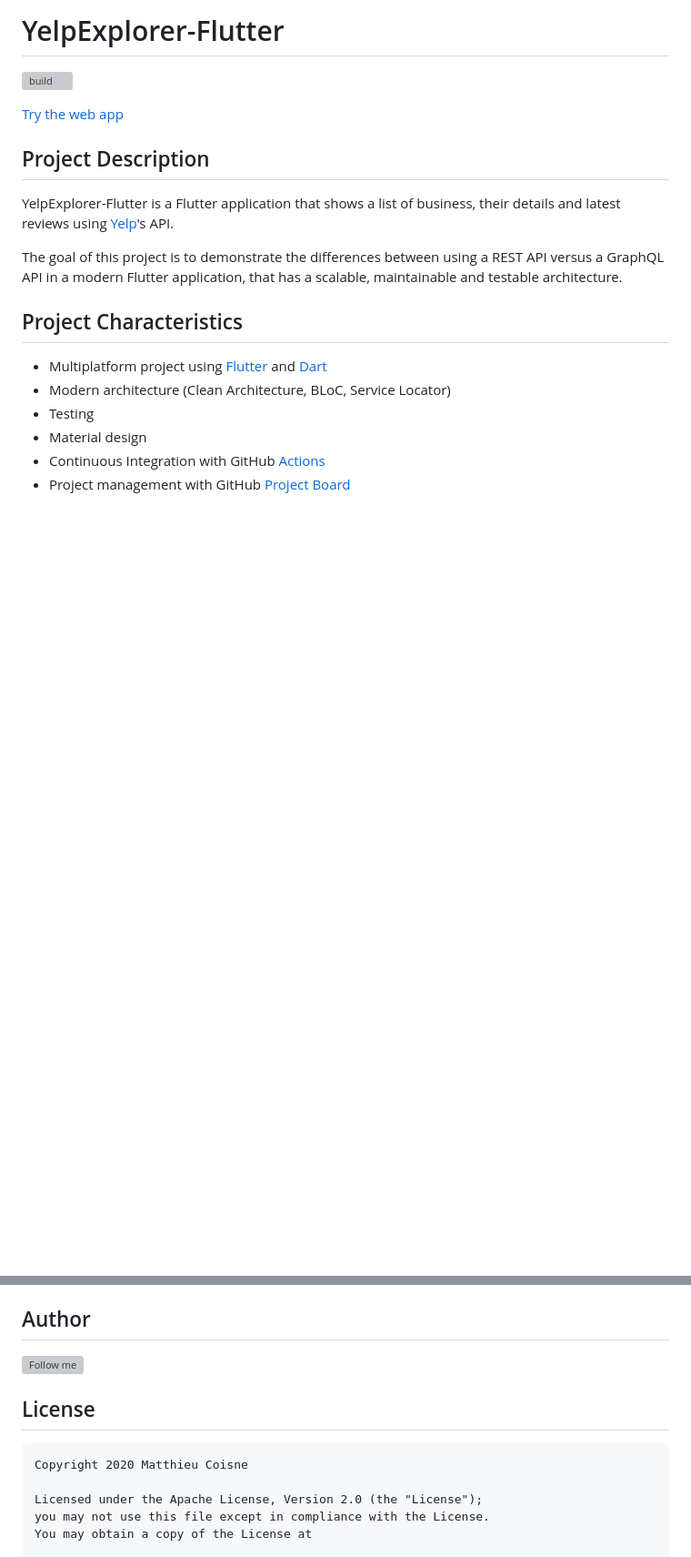
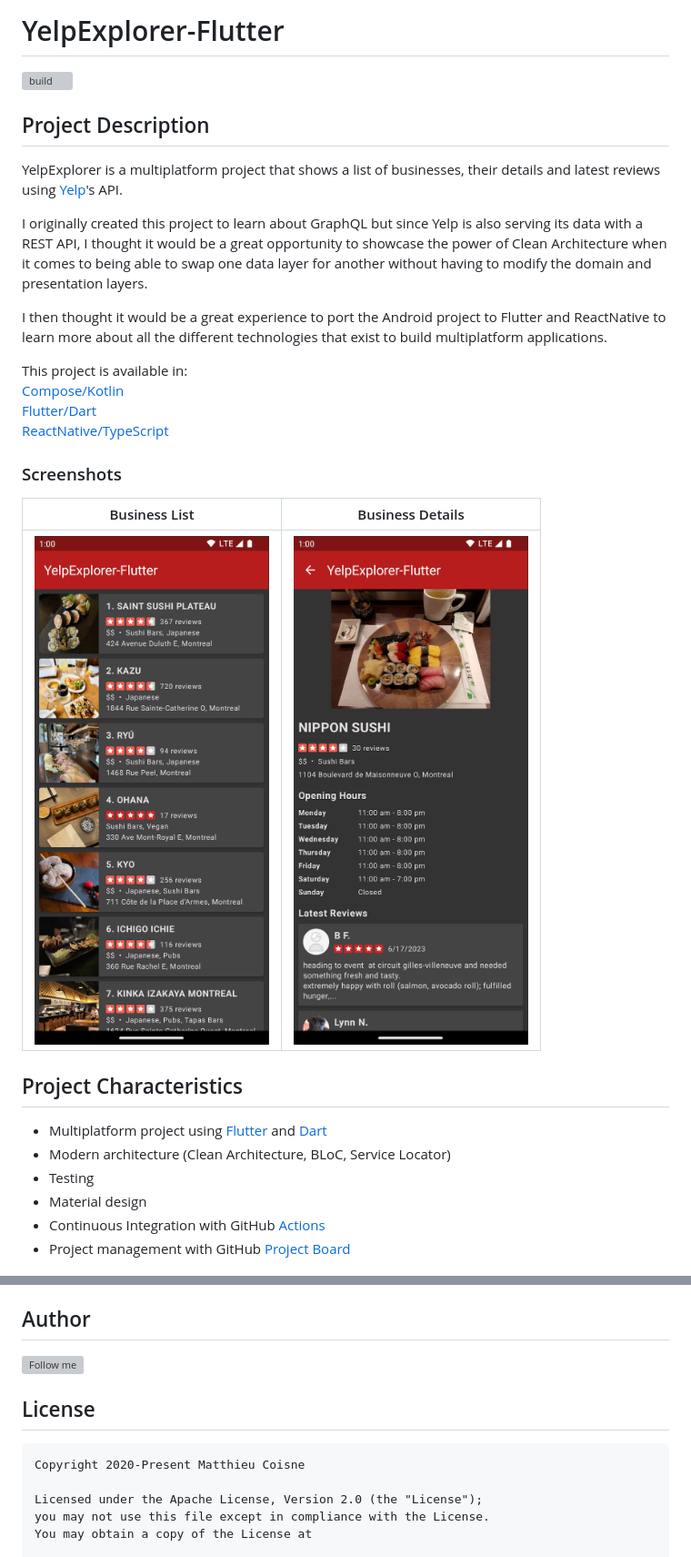
Before and after one commit to matthieucoisne/YelpExplorer-Flutter, a Markdown page: README.md, 2 parts joined by grey strips. Shown: that part at 91% size. Rendered like a GitHub page; pictures changed too: media/YelpExplorer-Flutter-BusinessDetails.png (added), media/YelpExplorer-Flutter-BusinessList.png (added); blank space fills up the shorter version; grey boxes are pictures that could not be loaded.

````diff
--- a/README.md
+++ b/README.md
@@ -2,13 +2,30 @@
 
 [![build](https://github.com/matthieucoisne/YelpExplorer-Flutter/workflows/build/badge.svg)](https://github.com/matthieucoisne/YelpExplorer-Flutter/blob/main/.github/workflows/build.yml)
 
-[Try the web app](https://matthieucoisne.github.io/YelpExplorer-Flutter/)
+<!-- [Try the web app](https://matthieucoisne.github.io/YelpExplorer-Flutter/) -->
 
 ## Project Description
 
-YelpExplorer-Flutter is a Flutter application that shows a list of business, their details and latest reviews using [Yelp](https://www.yelp.com/)'s API.
+YelpExplorer is a multiplatform project that shows a list of businesses, their details and latest reviews using
+[Yelp](https://www.yelp.com/)'s API.
 
-The goal of this project is to demonstrate the differences between using a REST API versus a GraphQL API in a modern Flutter application, that has a scalable, maintainable and testable architecture.
+I originally created this project to learn about GraphQL but since Yelp is also serving its data with a REST API,
+I thought it would be a great opportunity to showcase the power of Clean Architecture when it comes to being able
+to swap one data layer for another without having to modify the domain and presentation layers.
+
+I then thought it would be a great experience to port the Android project to Flutter and ReactNative to learn more
+about all the different technologies that exist to build multiplatform applications.
+
+This project is available in:<br/>
+[Compose/Kotlin](https://github.com/matthieucoisne/YelpExplorer)<br/>
+[Flutter/Dart](https://github.com/matthieucoisne/YelpExplorer-Flutter)<br/>
+[ReactNative/TypeScript](https://github.com/matthieucoisne/YelpExplorer-ReactNative)<br/>
+
+### Screenshots
+
+| Business List | Business Details |
+|:-------------:|:----------------:|
+|![YelpExplorer - Business List](https://github.com/matthieucoisne/YelpExplorer-Flutter/blob/main/media/YelpExplorer-Flutter-BusinessList.png) | ![YelpExplorer - Business Details](https://github.com/matthieucoisne/YelpExplorer-Flutter/blob/main/media/YelpExplorer-Flutter-BusinessDetails.png)|
 
 ## Project Characteristics
 
@@ -59,7 +75,7 @@ To switch between one or the other, you can change the value of `USE_GRAPHQL` in
 
 ## License
 ```
-Copyright 2020 Matthieu Coisne
+Copyright 2020-Present Matthieu Coisne
 
 Licensed under the Apache License, Version 2.0 (the "License");
 you may not use this file except in compliance with the License.
````
Also changed, not shown: other parts of README.md (+8 -9 lines).
